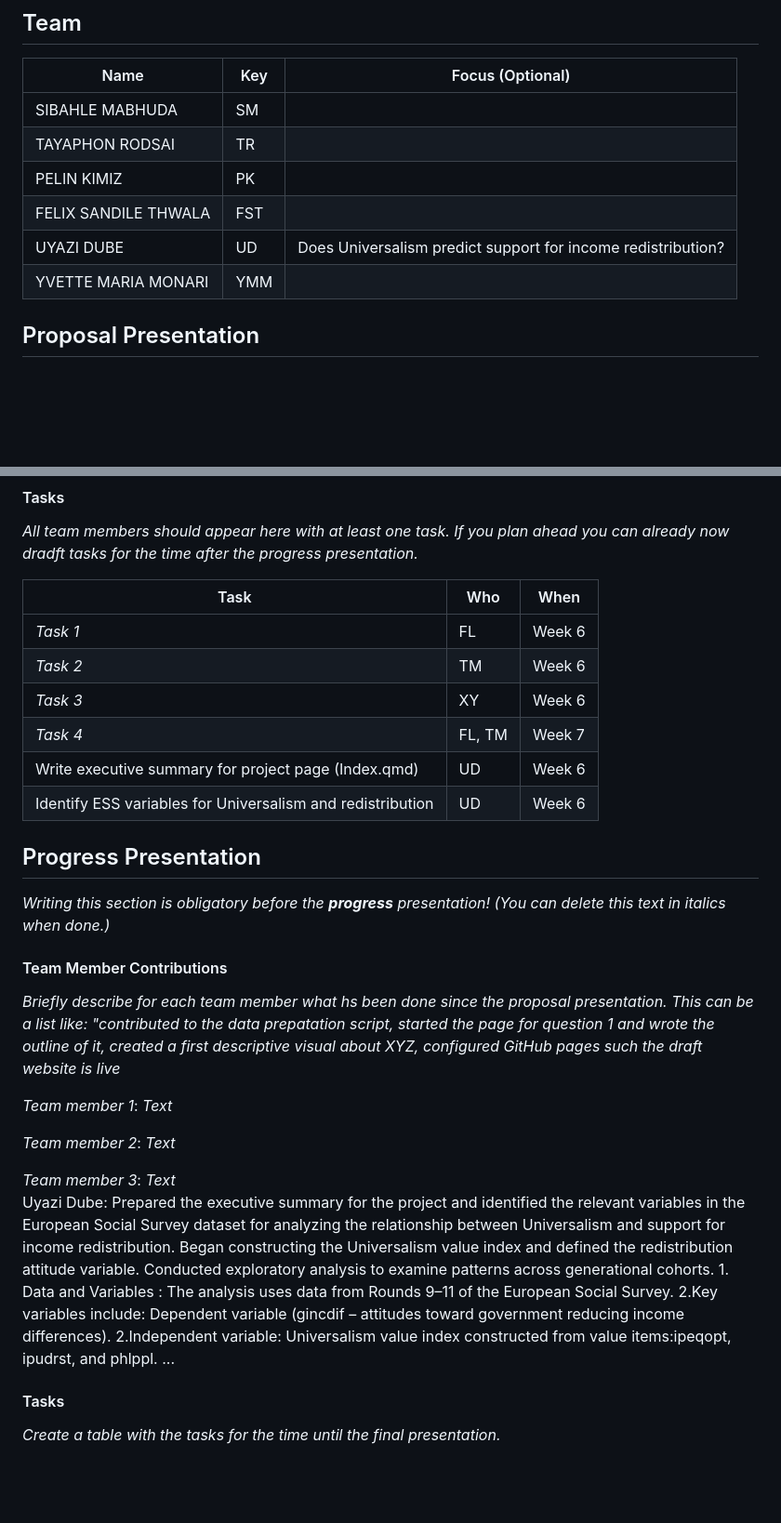
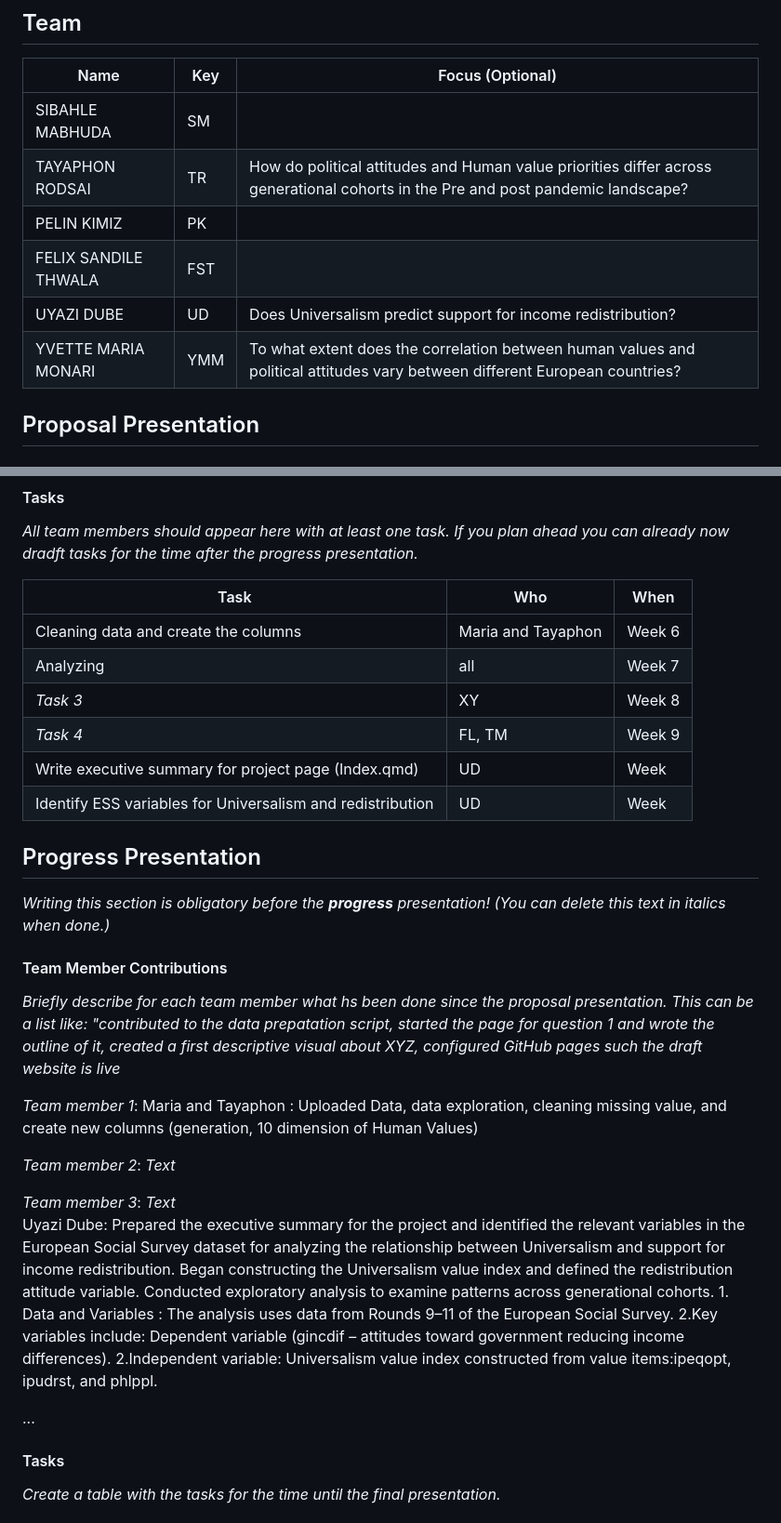
Before and after one commit to CU-S26-MSDSSB-DSCI-01-DataScienceLab/DataScienceLab_HumanValues, a Markdown page: WORKPLAN.md, 2 parts joined by grey strips. Shown at 93% size. GitHub-like rendering; blank space fills up the shorter version.

Commit message:
update workplan

```diff
--- a/WORKPLAN.md
+++ b/WORKPLAN.md
@@ -5,11 +5,11 @@
 | Name                | Key | Focus (Optional) |
 |---------------------|-----|------------------|
 | SIBAHLE MABHUDA     | SM  |                  |
-| TAYAPHON RODSAI     | TR  |                  |
+| TAYAPHON RODSAI     | TR  | How do political attitudes and Human value priorities differ across generational cohorts in the Pre and post pandemic landscape? |
 | PELIN KIMIZ         | PK  |                  |
 | FELIX SANDILE THWALA| FST |                  |
-| UYAZI DUBE          | UD  |Does Universalism predict support for income redistribution? |
-| YVETTE MARIA MONARI | YMM |                  |
+| UYAZI DUBE          | UD  | Does Universalism predict support for income redistribution? |
+| YVETTE MARIA MONARI | YMM | To what extent does the correlation between human values and political attitudes vary between different European countries?  |
 
 ## Proposal Presentation
 
@@ -35,14 +35,14 @@ We want to find answers to the following questions:
 
 *All team members should appear here with at least one task. If you plan ahead you can already now dradft tasks for the time after the progress presentation.*
 
-| Task                             | Who | When |
-|----------------------------------|-----|------|
-| *Task 1*                         | FL  | Week 6 |
-| *Task 2*                         | TM  | Week 6 |
-| *Task 3*                         | XY  | Week 6 |
-| *Task 4*                         | FL, TM  | Week 7 |
-| Write executive summary for project page (Index.qmd)|	UD | Week 6
-|Identify ESS variables for Universalism and redistribution |	UD | Week 6
+| Task                                      |         Who        | When |
+|-------------------------------------------|-------------|------|
+| Cleaning data and create the columns      | Maria and Tayaphon | Week 6 |
+| Analyzing                                 |         all        | Week 7 |
+| *Task 3*                                  | XY                 | Week 8 |
+| *Task 4*                                  | FL, TM             | Week 9 |
+| Write executive summary for project page (Index.qmd) |	UD   | Week   |
+| Identify ESS variables for Universalism and redistribution |	UD | Week |
 
 
 ## Progress Presentation
@@ -54,13 +54,16 @@ presentation! (You can delete this text in italics when done.)*
 
 *Briefly describe for each team member what hs been done since the proposal presentation. This can be a list like: "contributed to the data prepatation script, started the page for question 1 and wrote the outline of it, created a first descriptive visual about XYZ, configured GitHub pages such the draft website is live*
 
-*Team member 1*: *Text*
+*Team member 1*:
+Maria and Tayaphon : Uploaded Data, data exploration, cleaning missing value, and create new columns (generation, 10 dimension of Human Values)
 
 *Team member 2*: *Text*
 
 *Team member 3*: *Text*
 Uyazi Dube: Prepared the executive summary for the project and identified the relevant variables in the European Social Survey dataset for analyzing the relationship between Universalism and support for income redistribution. Began constructing the Universalism value index and defined the redistribution attitude variable. Conducted exploratory analysis to examine patterns across generational cohorts. 1. Data and Variables : The analysis uses data from Rounds 9–11 of the European Social Survey. 2.Key variables include: Dependent variable
 (gincdif – attitudes toward government reducing income differences). 2.Independent variable: Universalism value index constructed from value items:ipeqopt, ipudrst, and phlppl.
+
+
 ...
 
 #### Tasks
```
